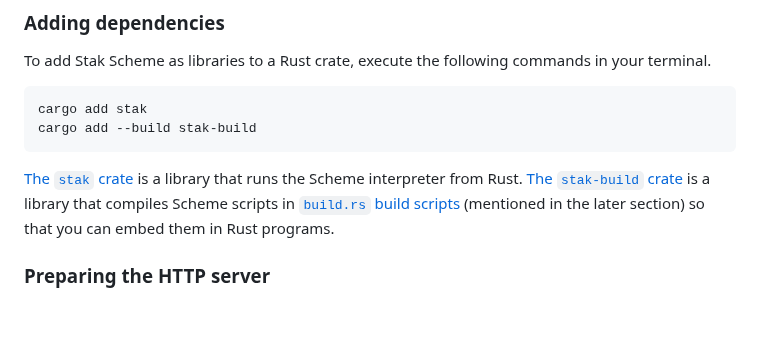
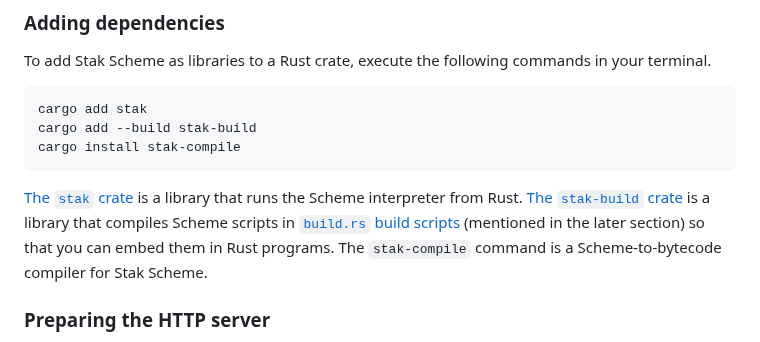
Before and after one commit to raviqqe/doc, a Markdown page: posts/stak/embedding-scheme-in-rust.md, the part around the change. GitHub-like rendering; blank space fills up the shorter version.

Commit message:
Instal compiler

````diff
--- a/posts/stak/embedding-scheme-in-rust.md
+++ b/posts/stak/embedding-scheme-in-rust.md
@@ -40,9 +40,10 @@ To add Stak Scheme as libraries to a Rust crate, execute the following commands
 ```sh
 cargo add stak
 cargo add --build stak-build
+cargo install stak-compile
 ```
 
-[The `stak` crate](https://docs.rs/stak/) is a library that runs the Scheme interpreter from Rust. [The `stak-build` crate](https://docs.rs/stak-build/) is a library that compiles Scheme scripts in [`build.rs` build scripts](https://doc.rust-lang.org/cargo/reference/build-scripts.html) (mentioned in the later section) so that you can embed them in Rust programs.
+[The `stak` crate](https://docs.rs/stak/) is a library that runs the Scheme interpreter from Rust. [The `stak-build` crate](https://docs.rs/stak-build/) is a library that compiles Scheme scripts in [`build.rs` build scripts](https://doc.rust-lang.org/cargo/reference/build-scripts.html) (mentioned in the later section) so that you can embed them in Rust programs. The `stak-compile` command is a Scheme-to-bytecode compiler for Stak Scheme.
 
 ### Preparing the HTTP server
 
````
